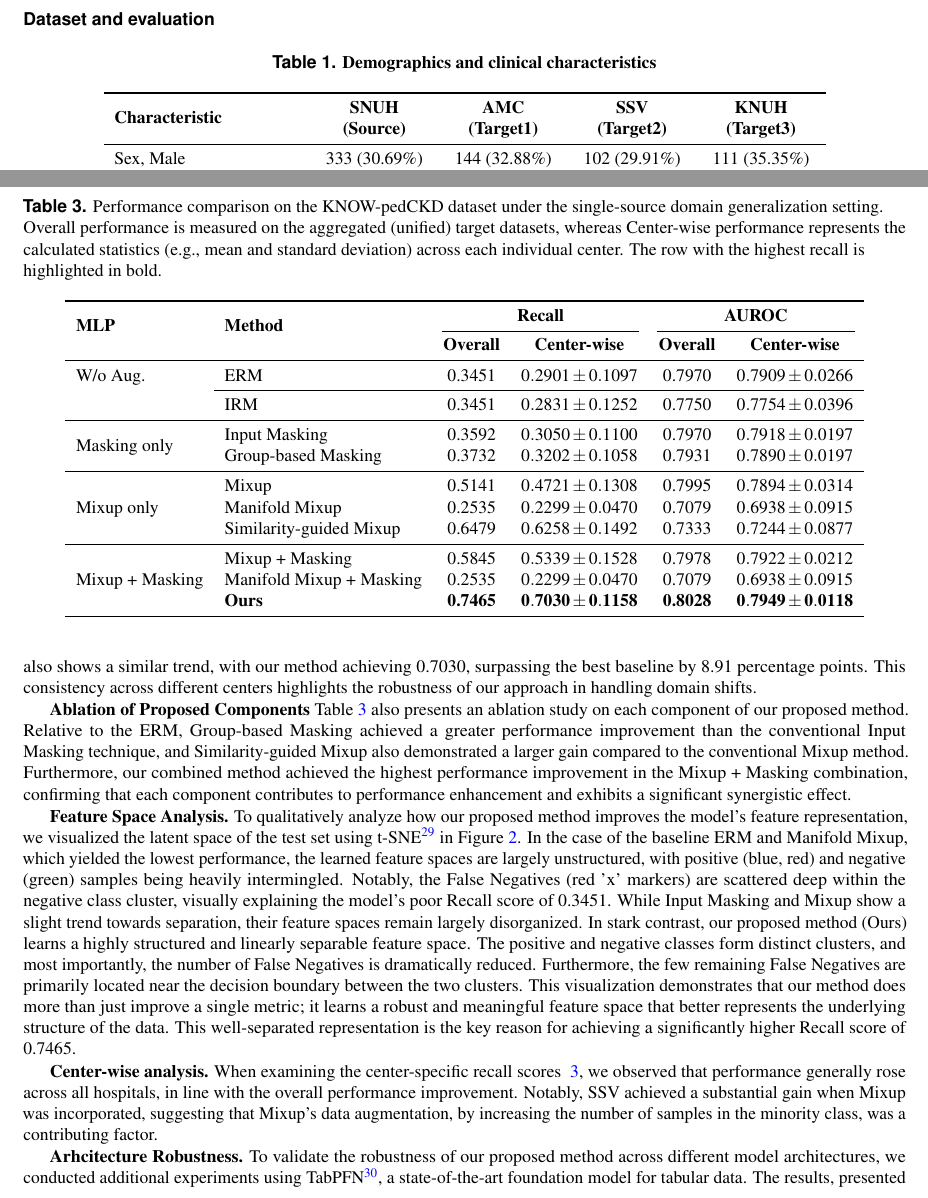
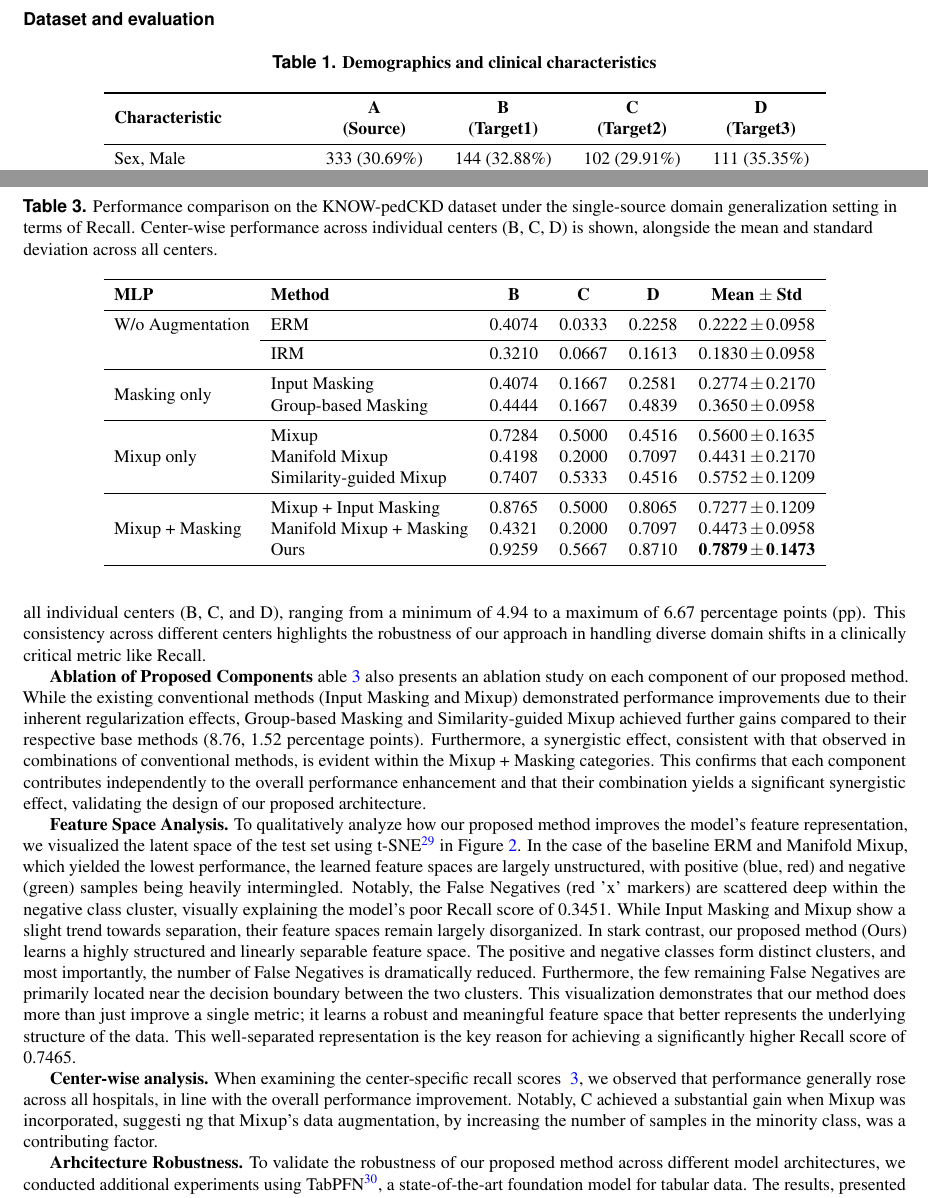
Before and after one commit to msw6468/dual_knowledge_guided, a LaTeX paper (main.tex): two parts of pages 5 and 7 of 11, joined at a grey line, cut so that both start at the same text. Compiled offline with pdfLaTeX.

Commit message:
update 1030_1700

```diff
--- a/main.tex
+++ b/main.tex
@@ -196,7 +196,7 @@ The final augmented input $\mathbf{\tilde{x}}$ is the result of applying both co
 \label{tab:demographics}
 \begin{tabular}{l *{4}{S[table-format=3.2(2.2)]}}
 \toprule
-\multirow{2}{*}{\textbf{Characteristic}} & \textbf{SNUH} & \textbf{AMC} & \textbf{SSV} & \textbf{KNUH} \\
+\multirow{2}{*}{\textbf{Characteristic}} & \textbf{A} & \textbf{B} & \textbf{C} & \textbf{D} \\
 & \textbf{(Source)} & \textbf{(Target1)} & \textbf{(Target2)} & \textbf{(Target3)} \\
 \midrule
 Sex, Male & {333 (30.69\%)} & {144 (32.88\%)} & {102 (29.91\%)} & {111 (35.35\%)} \\
@@ -281,38 +281,62 @@ All experiments were conducted using Multi-Layer Perceptron (MLP) with single hi
 For Group-based Masking, we established predefined feature groups based on pairs of features that are often concurrently missing in clinical practice. The groups utilized were [("Diastolic BP", "Systolic BP"), ("Diastolic BP", "UPCR"), and ("Systolic BP", "UPCR")].
 
 \section*{Results}
+% \begin{table}[ht]
+% \centering
+% \caption{Performance comparison on the KNOW-pedCKD dataset under the single-source domain generalization setting. Overall performance is measured on the aggregated (unified) target datasets, whereas Center-wise performance represents the calculated statistics (e.g., mean and standard deviation) across each individual center. The row with the highest recall is highlighted in bold.}
+% \label{tab:performance_mlp}
+% \begin{tabular}{llcccc}
+% \toprule
+% \multirow{2}{*}{\textbf{MLP}} & \multirow{2}{*}{\textbf{Method}} & \multicolumn{2}{c}{\textbf{Recall}} & \multicolumn{2}{c}{\textbf{AUROC}} \\
+% \cmidrule(lr){3-4} \cmidrule(lr){5-6}
+% & & \textbf{Overall} & \textbf{Center-wise} & \textbf{Overall} & \textbf{Center-wise} \\
+% \midrule
+% W/o Aug. & ERM & 0.3451 & $0.2901 \pm 0.1097$ & 0.7970 & $0.7909 \pm 0.0266$ \\
+% \cmidrule{2-6}
+% & IRM & 0.3451 & $0.2831 \pm 0.1252$ & 0.7750 & $0.7754 \pm 0.0396$ \\
+% \midrule
+% \multirow{2}{*}{Masking only} & Input Masking & 0.3592 & $0.3050 \pm 0.1100$ & 0.7970 & $0.7918 \pm 0.0197$ \\
+% & Group-based Masking & 0.3732 & $0.3202 \pm 0.1058$ & 0.7931 & $0.7890 \pm 0.0197$ \\
+% \midrule
+% \multirow{3}{*}{Mixup only} & Mixup & 0.5141 & $0.4721 \pm 0.1308$ & 0.7995 & $0.7894 \pm 0.0314$ \\
+% & Manifold Mixup & 0.2535 & $0.2299 \pm 0.0470$ & 0.7079 & $0.6938 \pm 0.0915$ \\
+% & Similarity-guided Mixup & 0.6479 & $0.6258 \pm 0.1492$ & 0.7333 & $0.7244 \pm 0.0877$ \\
+% \midrule
+% \multirow{3}{*}{Mixup + Masking} & Mixup + Masking & 0.5845 & $0.5339 \pm 0.1528$ & 0.7978 & $0.7922 \pm 0.0212$ \\
+% & Manifold Mixup + Masking & 0.2535 & $0.2299 \pm 0.0470$ & 0.7079 & $0.6938 \pm 0.0915$ \\
+% & \textbf{Ours} & \textbf{0.7465} & $\mathbf{0.7030 \pm 0.1158}$ & \textbf{0.8028} & $\mathbf{0.7949 \pm 0.0118}$ \\
+% \bottomrule
+% \end{tabular}
+% \end{table}
 \begin{table}[ht]
 \centering
-\caption{Performance comparison on the KNOW-pedCKD dataset under the single-source domain generalization setting. Overall performance is measured on the aggregated (unified) target datasets, whereas Center-wise performance represents the calculated statistics (e.g., mean and standard deviation) across each individual center. The row with the highest recall is highlighted in bold.}
-\label{tab:performance_mlp}
+\caption{Performance comparison on the KNOW-pedCKD dataset under the single-source domain generalization setting in terms of Recall. Center-wise performance across individual centers (B, C, D) is shown, alongside the mean and standard deviation across all centers.}
+\label{tab:mlp_recall}
 \begin{tabular}{llcccc}
 \toprule
-\multirow{2}{*}{\textbf{MLP}} & \multirow{2}{*}{\textbf{Method}} & \multicolumn{2}{c}{\textbf{Recall}} & \multicolumn{2}{c}{\textbf{AUROC}} \\
-\cmidrule(lr){3-4} \cmidrule(lr){5-6}
-& & \textbf{Overall} & \textbf{Center-wise} & \textbf{Overall} & \textbf{Center-wise} \\
+{\textbf{MLP}} & {\textbf{Method}} & \textbf{B} & \textbf{C} & \textbf{D} & \textbf{Mean $\pm$ Std} \\
 \midrule
-W/o Aug. & ERM & 0.3451 & $0.2901 \pm 0.1097$ & 0.7970 & $0.7909 \pm 0.0266$ \\
+W/o Augmentation & ERM & 0.4074 & 0.0333 & 0.2258 & $0.2222 \pm 0.0958$ \\
 \cmidrule{2-6}
-& IRM & 0.3451 & $0.2831 \pm 0.1252$ & 0.7750 & $0.7754 \pm 0.0396$ \\
+& IRM & 0.3210 & 0.0667 & 0.1613 & $0.1830 \pm 0.0958$ \\
 \midrule
-\multirow{2}{*}{Masking only} & Input Masking & 0.3592 & $0.3050 \pm 0.1100$ & 0.7970 & $0.7918 \pm 0.0197$ \\
-& Group-based Masking & 0.3732 & $0.3202 \pm 0.1058$ & 0.7931 & $0.7890 \pm 0.0197$ \\
+\multirow{2}{*}{Masking only} & Input Masking & 0.4074 & 0.1667 & 0.2581 & $0.2774 \pm 0.2170$ \\
+& Group-based Masking & 0.4444 & 0.1667 & 0.4839 & $0.3650 \pm 0.0958$ \\
 \midrule
-\multirow{3}{*}{Mixup only} & Mixup & 0.5141 & $0.4721 \pm 0.1308$ & 0.7995 & $0.7894 \pm 0.0314$ \\
-& Manifold Mixup & 0.2535 & $0.2299 \pm 0.0470$ & 0.7079 & $0.6938 \pm 0.0915$ \\
-& Similarity-guided Mixup & 0.6479 & $0.6258 \pm 0.1492$ & 0.7333 & $0.7244 \pm 0.0877$ \\
+\multirow{3}{*}{Mixup only} & Mixup & 0.7284 & 0.5000 & 0.4516 & $0.5600 \pm 0.1635$ \\
+& Manifold Mixup & 0.4198 & 0.2000 & 0.7097 & $0.4431 \pm 0.2170$ \\
+& Similarity-guided Mixup & 0.7407 & 0.5333 & 0.4516 & $0.5752 \pm 0.1209$ \\
 \midrule
-\multirow{3}{*}{Mixup + Masking} & Mixup + Masking & 0.5845 & $0.5339 \pm 0.1528$ & 0.7978 & $0.7922 \pm 0.0212$ \\
-& Manifold Mixup + Masking & 0.2535 & $0.2299 \pm 0.0470$ & 0.7079 & $0.6938 \pm 0.0915$ \\
-& \textbf{Ours} & \textbf{0.7465} & $\mathbf{0.7030 \pm 0.1158}$ & \textbf{0.8028} & $\mathbf{0.7949 \pm 0.0118}$ \\
+\multirow{3}{*}{Mixup + Masking} & Mixup + Input Masking & 0.8765 & 0.5000 & 0.8065 & $0.7277 \pm 0.1209$ \\
+& Manifold Mixup + Masking & 0.4321 & 0.2000 & 0.7097 & $0.4473 \pm 0.0958$ \\
+& Ours & 0.9259 & 0.5667 & 0.8710 & $\mathbf{0.7879 \pm 0.1473}$ \\
 \bottomrule
 \end{tabular}
 \end{table}
 
-\textbf{Overall Performance Comparison.} Table~\ref{tab:performance_mlp} presents the performance results in terms of Recall and AUROC, for both Overall and Center-wise metrics. We observe that the proposed method significantly improves performance in terms of Recall, while also achieving a slight enhancement in AUROC performance.
-Our method achieved an Overall Recall of 0.7465, outperforming the best baseline (Mixup + Masking) by a substantial margin of 16.20 percentage points. This indicates that our approach is particularly effective at identifying patients at risk of condition deterioration across unseen domains. The Center-wise Recall also shows a similar trend, with our method achieving 0.7030, surpassing the best baseline by 8.91 percentage points. This consistency across different centers highlights the robustness of our approach in handling domain shifts.
+\textbf{Overall Performance Comparison.} Table~\ref{tab:mlp_recall} presents the performance results. We observe that the proposed method significantly improves performance in identifying positive cases across domain shifts. Our method achieved a mean Recall of $\mathbf{0.7879}$, substantially outperforming the best baseline ($\text{Mixup + Masking}$, $0.7277$) by 6.02 percentage points ($\text{pp}$). This indicates that our approach is particularly effective at minimizing False Negatives ($\text{FNs}$)—i.e., accurately identifying patients truly at risk of kidney function failure across unseen domains. Consistent performance gains were also confirmed across all individual centers (B, C, and D), ranging from a minimum of 4.94 to a maximum of 6.67 percentage points ($\text{pp}$). This consistency across different centers highlights the robustness of our approach in handling diverse domain shifts in a clinically critical metric like Recall.
 
-\textbf{Ablation of Proposed Components} Table~\ref{tab:performance_mlp} also presents an ablation study on each component of our proposed method. Relative to the ERM, Group-based Masking achieved a greater performance improvement than the conventional Input Masking technique, and Similarity-guided Mixup also demonstrated a larger gain compared to the conventional Mixup method. Furthermore, our combined method achieved the highest performance improvement in the Mixup + Masking combination, confirming that each component contributes to performance enhancement and exhibits a significant synergistic effect.
+\textbf{Ablation of Proposed Components} able~\ref{tab:mlp_recall} also presents an ablation study on each component of our proposed method. While the existing conventional methods (Input Masking and Mixup) demonstrated performance improvements due to their inherent regularization effects, Group-based Masking and Similarity-guided Mixup achieved further gains compared to their respective base methods (8.76, 1.52 percentage points). Furthermore, a synergistic effect, consistent with that observed in combinations of conventional methods, is evident within the Mixup + Masking categories. This confirms that each component contributes independently to the overall performance enhancement and that their combination yields a significant synergistic effect, validating the design of our proposed architecture.
 
 \textbf{Feature Space Analysis.} To qualitatively analyze how our proposed method improves the model's feature representation, we visualized the latent space of the test set using t-SNE~\cite{Maaten:2008:tSNE} in Figure~\ref{fig:2.1}. In the case of the baseline ERM and Manifold Mixup, which yielded the lowest performance, the learned feature spaces are largely unstructured, with positive (blue, red) and negative (green) samples being heavily intermingled. Notably, the False Negatives (red 'x' markers) are scattered deep within the negative class cluster, visually explaining the model's poor Recall score of 0.3451. While Input Masking and Mixup show a slight trend towards separation, their feature spaces remain largely disorganized. In stark contrast, our proposed method (Ours) learns a highly structured and linearly separable feature space. The positive and negative classes form distinct clusters, and most importantly, the number of False Negatives is dramatically reduced. Furthermore, the few remaining False Negatives are primarily located near the decision boundary between the two clusters. This visualization demonstrates that our method does more than just improve a single metric; it learns a robust and meaningful feature space that better represents the underlying structure of the data. This well-separated representation is the key reason for achieving a significantly higher Recall score of 0.7465.
 \begin{figure}[!ht]
@@ -325,7 +349,8 @@ Our method achieved an Overall Recall of 0.7465, outperforming the best baseline
     \label{fig:2.1}
 \end{figure}
 
-\textbf{Center-wise analysis.} When examining the center-specific recall scores ~\ref{fig:2_center_wise_analysis}, we observed that performance generally rose across all hospitals, in line with the overall performance improvement. Notably, SSV achieved a substantial gain when Mixup was incorporated, suggesting that Mixup's data augmentation, by increasing the number of samples in the minority class, was a contributing factor.
+\textbf{Center-wise analysis.} When examining the center-specific recall scores ~\ref{fig:2_center_wise_analysis}, we observed that performance generally rose across all hospitals, in line with the overall performance improvement. Notably, C achieved a substantial gain when Mixup was incorporated, suggesti
+ng that Mixup's data augmentation, by increasing the number of samples in the minority class, was a contributing factor.
 \begin{figure}[!ht]
     \centering
     \includegraphics[width=1\textwidth]{imgs/2_center_wise_analysis.png}
```
Also changed, not shown: imgs/2_center_wise_analysis.png, main.pdf, main.tex (4 more changed lines), 4 other files.
